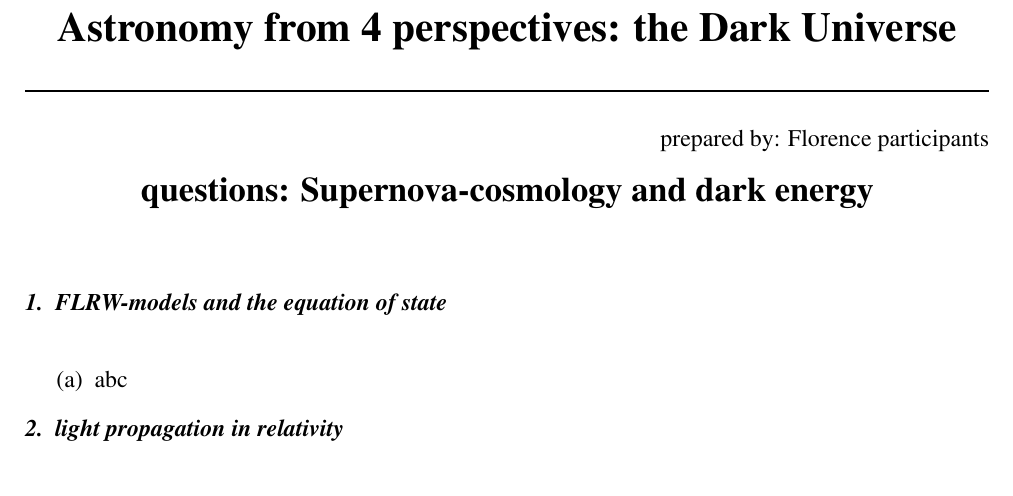
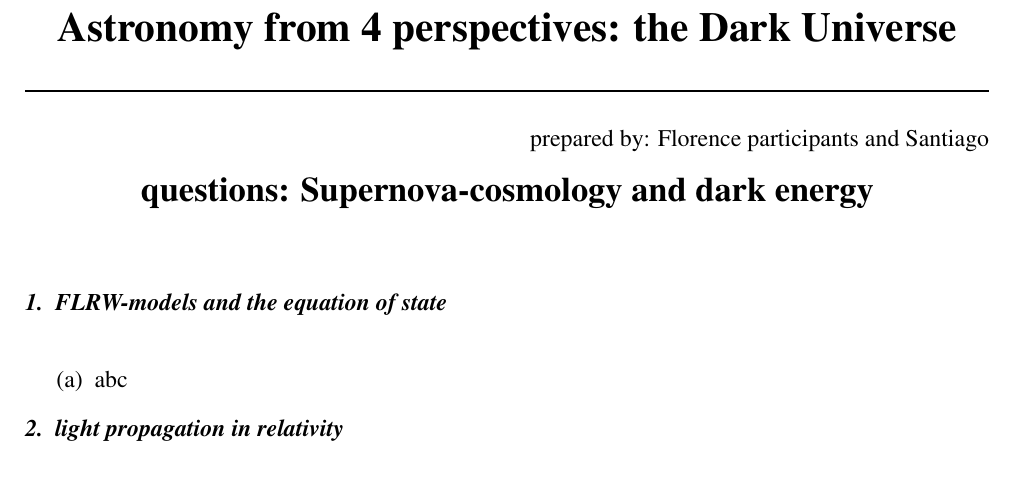
Before and after one commit to aporrasval/Basic_programming_bootcamp, a LaTeX document (python-tutorials-astro/tutorials/supernova_cosmology/questions/questions.tex): part of the page, cut so that both start at the same text. Compiled offline with pdfLaTeX.

Commit message:
added Santiago

```diff
--- a/python-tutorials-astro/tutorials/supernova_cosmology/questions/questions.tex
+++ b/python-tutorials-astro/tutorials/supernova_cosmology/questions/questions.tex
@@ -31,7 +31,7 @@
 \HRule
 \end{center}
 \begin{flushright}
-prepared by: Florence participants
+prepared by: Florence participants  and Santiago
 \end{flushright}
 \begin{center}
 {\Large \textbf{questions: Supernova-cosmology and dark energy}}
```
